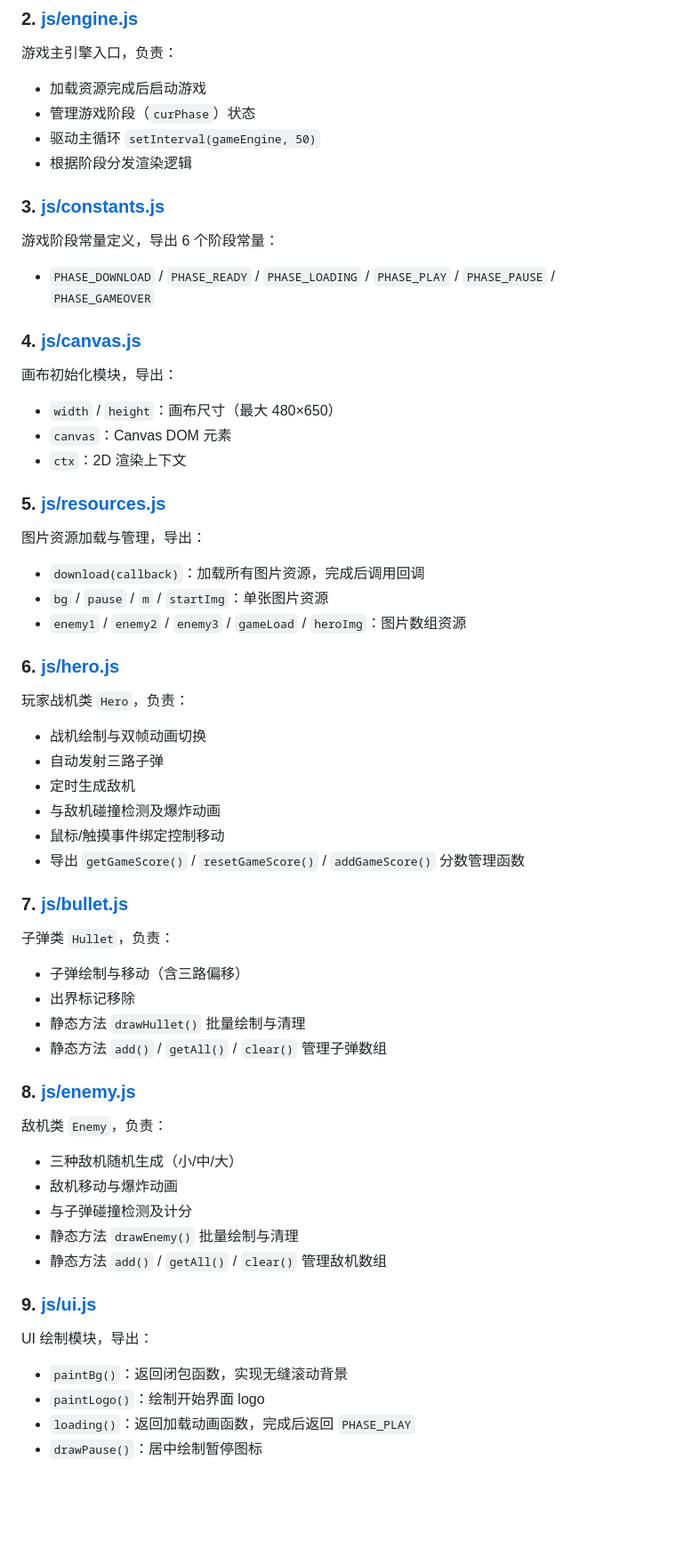
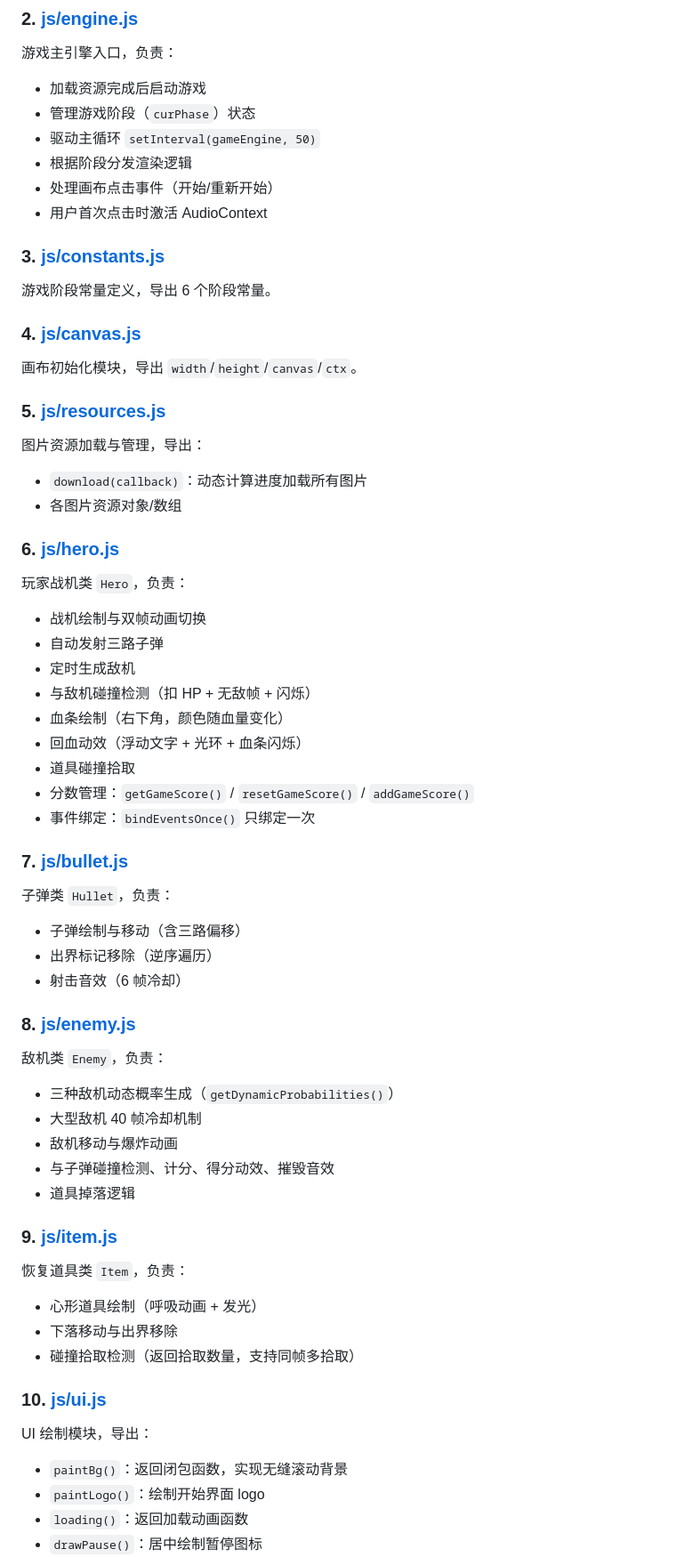
Before and after one commit to cunese2077/web-game, a Markdown page: PROJECT_GUIDE.md, the part around one of its changes. Shown at 89% size. Rendered like a GitHub page; blank space fills up the shorter version.

```diff
--- a/PROJECT_GUIDE.md
+++ b/PROJECT_GUIDE.md
@@ -152,50 +216,55 @@ web-game/
 - 管理游戏阶段（`curPhase`）状态
 - 驱动主循环 `setInterval(gameEngine, 50)`
 - 根据阶段分发渲染逻辑
+- 处理画布点击事件（开始/重新开始）
+- 用户首次点击时激活 AudioContext
 
 ### 3. [js/constants.js](web-game/js/constants.js)
-游戏阶段常量定义，导出 6 个阶段常量：
-- `PHASE_DOWNLOAD` / `PHASE_READY` / `PHASE_LOADING` / `PHASE_PLAY` / `PHASE_PAUSE` / `PHASE_GAMEOVER`
+游戏阶段常量定义，导出 6 个阶段常量。
 
 ### 4. [js/canvas.js](web-game/js/canvas.js)
-画布初始化模块，导出：
-- `width` / `height`：画布尺寸（最大 480×650）
-- `canvas`：Canvas DOM 元素
-- `ctx`：2D 渲染上下文
+画布初始化模块，导出 `width`/`height`/`canvas`/`ctx`。
 
 ### 5. [js/resources.js](web-game/js/resources.js)
 图片资源加载与管理，导出：
-- `download(callback)`：加载所有图片资源，完成后调用回调
-- `bg` / `pause` / `m` / `startImg`：单张图片资源
-- `enemy1` / `enemy2` / `enemy3` / `gameLoad` / `heroImg`：图片数组资源
+- `download(callback)`：动态计算进度加载所有图片
+- 各图片资源对象/数组
 
 ### 6. [js/hero.js](web-game/js/hero.js)
 玩家战机类 `Hero`，负责：
 - 战机绘制与双帧动画切换
 - 自动发射三路子弹
 - 定时生成敌机
-- 与敌机碰撞检测及爆炸动画
-- 鼠标/触摸事件绑定控制移动
-- 导出 `getGameScore()` / `resetGameScore()` / `addGameScore()` 分数管理函数
+- 与敌机碰撞检测（扣 HP + 无敌帧 + 闪烁）
+- 血条绘制（右下角，颜色随血量变化）
+- 回血动效（浮动文字 + 光环 + 血条闪烁）
+- 道具碰撞拾取
+- 分数管理：`getGameScore()` / `resetGameScore()` / `addGameScore()`
+- 事件绑定：`bindEventsOnce()` 只绑定一次
 
 ### 7. [js/bullet.js](web-game/js/bullet.js)
 子弹类 `Hullet`，负责：
 - 子弹绘制与移动（含三路偏移）
-- 出界标记移除
-- 静态方法 `drawHullet()` 批量绘制与清理
-- 静态方法 `add()` / `getAll()` / `clear()` 管理子弹数组
+- 出界标记移除（逆序遍历）
+- 射击音效（6 帧冷却）
 
 ### 8. [js/enemy.js](web-game/js/enemy.js)
 敌机类 `Enemy`，负责：
-- 三种敌机随机生成（小/中/大）
+- 三种敌机动态概率生成（`getDynamicProbabilities()`）
+- 大型敌机 40 帧冷却机制
 - 敌机移动与爆炸动画
-- 与子弹碰撞检测及计分
-- 静态方法 `drawEnemy()` 批量绘制与清理
-- 静态方法 `add()` / `getAll()` / `clear()` 管理敌机数组
+- 与子弹碰撞检测、计分、得分动效、摧毁音效
+- 道具掉落逻辑
 
-### 9. [js/ui.js](web-game/js/ui.js)
+### 9. [js/item.js](web-game/js/item.js)
+恢复道具类 `Item`，负责：
+- 心形道具绘制（呼吸动画 + 发光）
+- 下落移动与出界移除
+- 碰撞拾取检测（返回拾取数量，支持同帧多拾取）
+
+### 10. [js/ui.js](web-game/js/ui.js)
 UI 绘制模块，导出：
 - `paintBg()`：返回闭包函数，实现无缝滚动背景
 - `paintLogo()`：绘制开始界面 logo
-- `loading()`：返回加载动画函数，完成后返回 `PHASE_PLAY`
+- `loading()`：返回加载动画函数
 - `drawPause()`：居中绘制暂停图标
```
Also changed, not shown: other parts of PROJECT_GUIDE.md (+128 -51 lines), MEMORY.md (+69 -36 lines).
